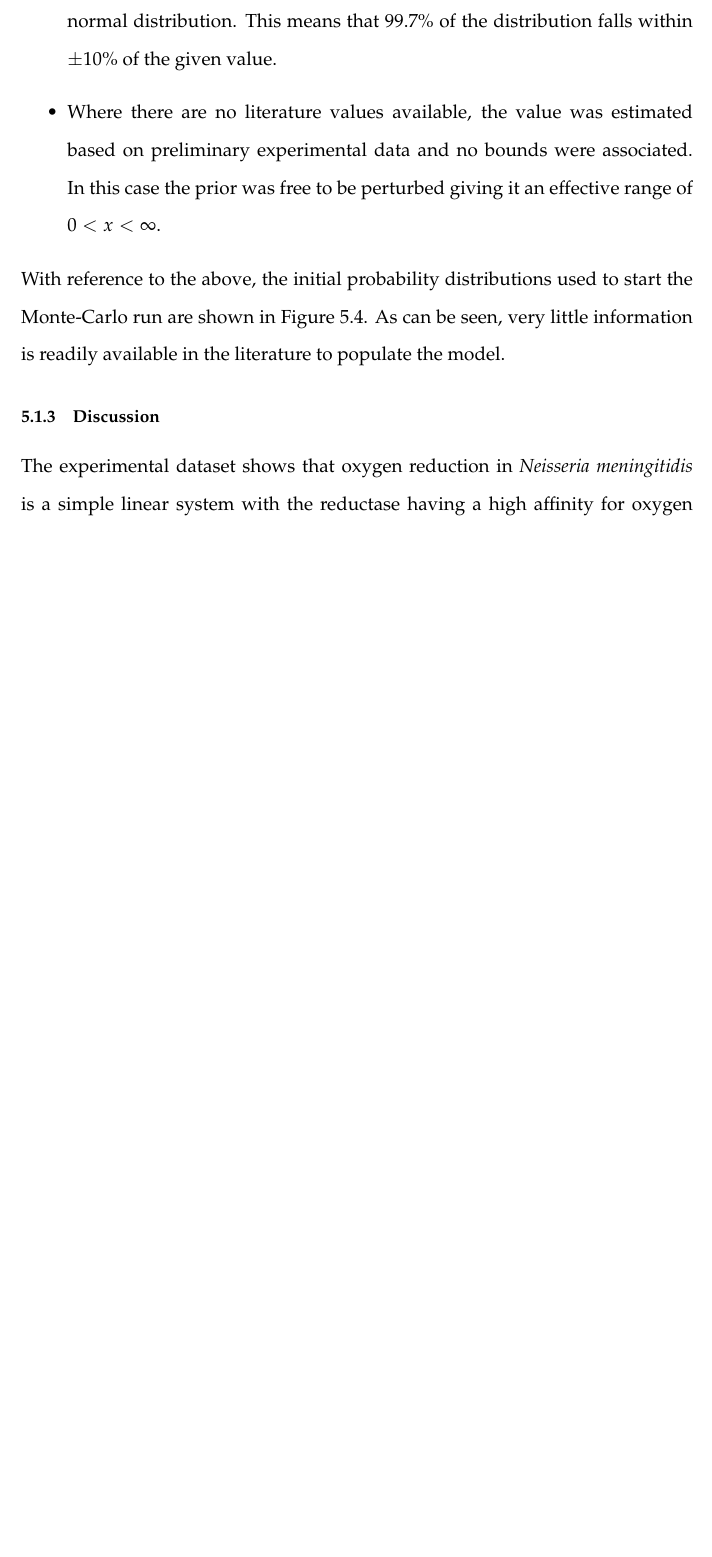
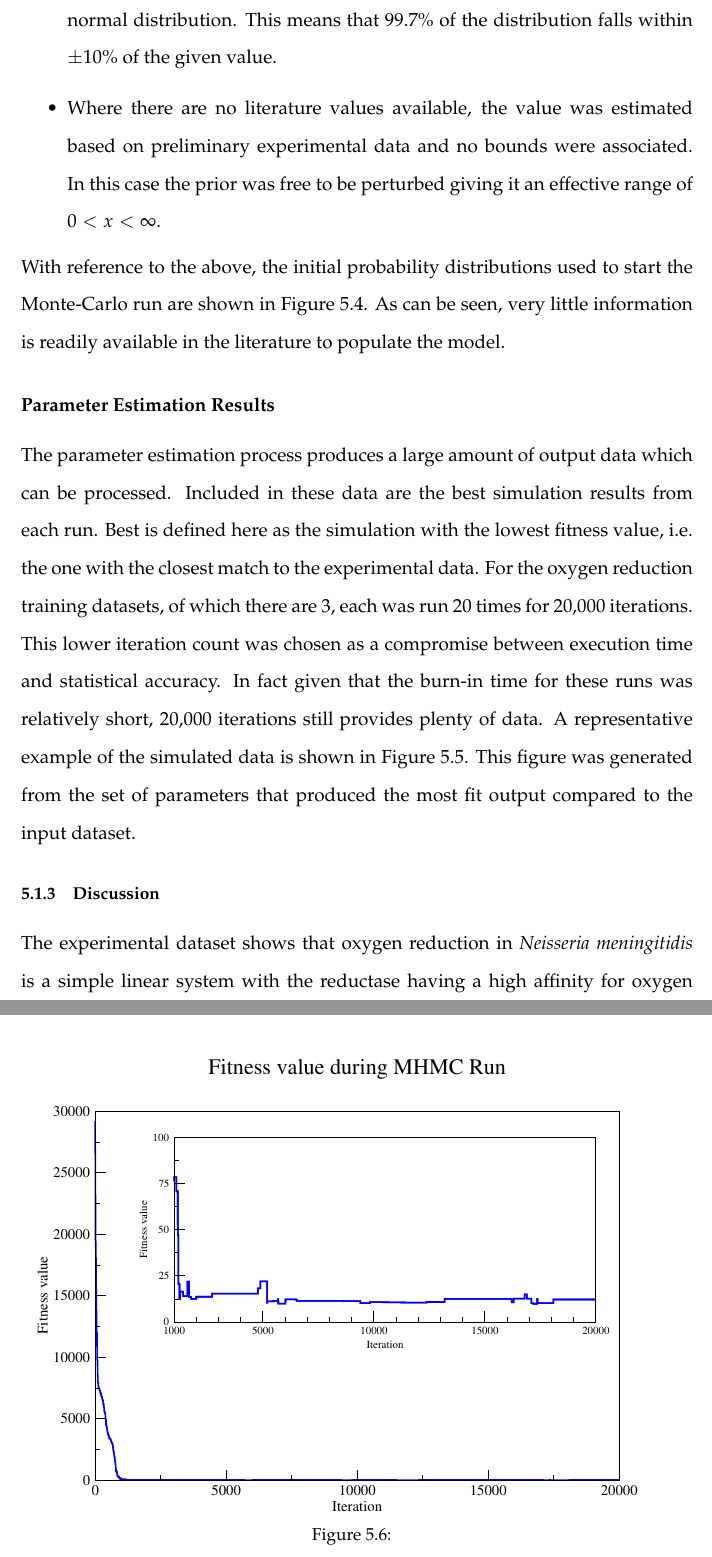
Before and after one commit to andrew-schofield/phd-thesis, a LaTeX thesis (Thesis.tex, which reads 05-oxygenreduction/oxygenreduction.tex): part of page 78 of 104 before the commit and two parts of pages 78 and 80 of 105 after it, the two joined at a grey line, cut so that both start at the same text, the shorter picture padded with empty space. Compiled offline with pdfLaTeX.

Commit message:
Added fitness figure to oxy reduction

```diff
--- a/05-oxygenreduction/oxygenreduction.tex
+++ b/05-oxygenreduction/oxygenreduction.tex
@@ -63,6 +62,9 @@ With reference to the above, the initial probability distributions used to start
  \label{fig:oxypriors}}
 \end{figure}
 
+\subsubsection{Parameter Estimation Results}
+The parameter estimation process produces a large amount of output data which can be processed. Included in these data are the best simulation results from each run. Best is defined here as the simulation with the lowest fitness value, i.e. the one with the closest match to the experimental data. For the oxygen reduction training datasets, of which there are 3, each was run 20 times for 20,000 iterations. This lower iteration count was chosen as a compromise between execution time and statistical accuracy. In fact given that the burn-in time for these runs was relatively short, 20,000 iterations still provides plenty of data. A representative example of the simulated data is shown in Figure \ref{fig:o2sim}. This figure was generated from the set of parameters that produced the most fit output compared to the input dataset.
+
 %lbrt
 \begin{figure}[tbp]
  \centering
@@ -70,6 +72,14 @@ With reference to the above, the initial probability distributions used to start
  % o2sim.eps: 0x0 pixel, 300dpi, 0.00x0.00 cm, bb=0 0 794 595
  \caption[{Oxygen Reduction in \textit{Neisseria meningitidis}.}]{{\bf Oxygen Reduction in \textit{Neisseria meningitidis}.} This dataset shows the simple linear reduction of Oxygen in aerobic conditions. The high affinity of $\mathrm{cbb}_3$ for oxygen is evidenced by very little non-linearity at low oxygen concentrations. The solved output is a representative result of the parameter estimation system.
  \label{fig:o2sim}}
+\end{figure}
+
+\begin{figure}[tbp]
+ \centering
+ \includegraphics[height=10cm, trim=75px 50px 125px 25px]{./05-oxygenreduction/data/o2_fitness.pdf}
+ % repeatable-oxygen-utilisation-in-mc58.png: 640x480 pixel, 72dpi, 22.58x16.93 cm, bb=0 0 640 480
+ \caption{
+ \label{fig:oxy_fitness}}
 \end{figure}
 
 \subsection{Discussion}
```
Also changed, not shown: 05-oxygenreduction/data/o2_fitness.pdf (added), Thesis.pdf, 05-oxygenreduction/oxygenreduction.tex (5 more changed lines).
